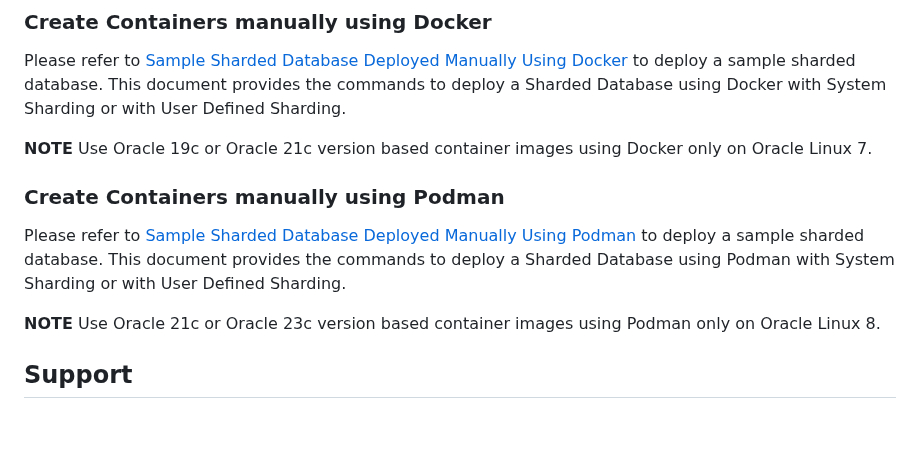
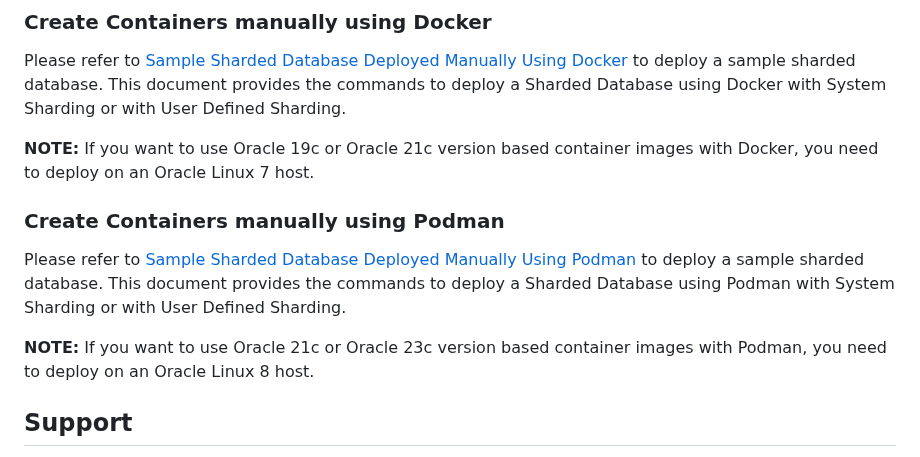
Before and after one commit to oracle/db-sharding, a Markdown page: container-based-sharding-deployment/README.md, the part around the change. Drawn GitHub-style; blank space fills up the shorter version.

Commit message:
jyoti-sharding-changes-jan24

```diff
--- a/container-based-sharding-deployment/README.md
+++ b/container-based-sharding-deployment/README.md
@@ -107,15 +107,13 @@ In case, you want to manually deploy the sharded database using Docker or Podman
 
 Please refer to [Sample Sharded Database Deployed Manually Using Docker](./samples/manual-steps/docker-manual-steps/README.md) to deploy a sample sharded database. This document provides the commands to deploy a Sharded Database using Docker with System Sharding or with User Defined Sharding.
 
-**NOTE** Use Oracle 19c or Oracle 21c version based container images using Docker only on Oracle Linux 7.
+**NOTE:** If you want to use Oracle 19c or Oracle 21c version based container images with Docker, you need to deploy on an Oracle Linux 7 host.
 
 ### Create Containers manually using Podman
 
 Please refer to [Sample Sharded Database Deployed Manually Using Podman](./samples/manual-steps/podman-manual-steps/README.md) to deploy a sample sharded database. This document provides the commands to deploy a Sharded Database using Podman with System Sharding or with User Defined Sharding.
 
-**NOTE** Use Oracle 21c or Oracle 23c version based container images using Podman only on Oracle Linux 8.
-
-
+**NOTE:** If you want to use Oracle 21c or Oracle 23c version based container images with Podman, you need to deploy on an Oracle Linux 8 host.
 
 
 ## Support
```
Also changed, not shown: 2 other files.
